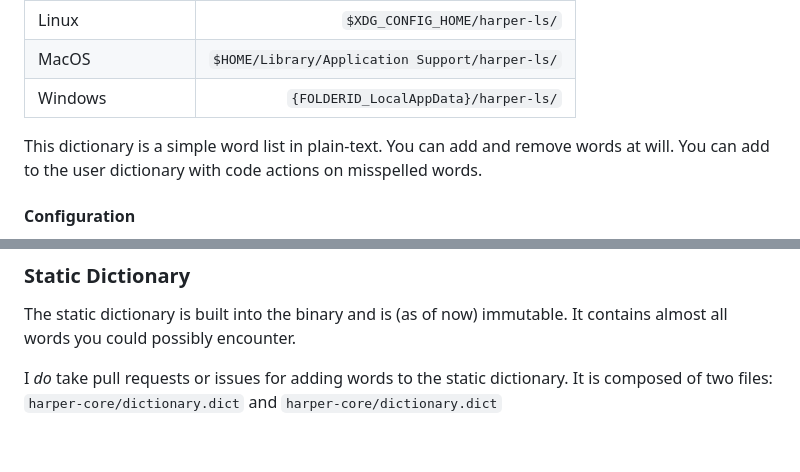
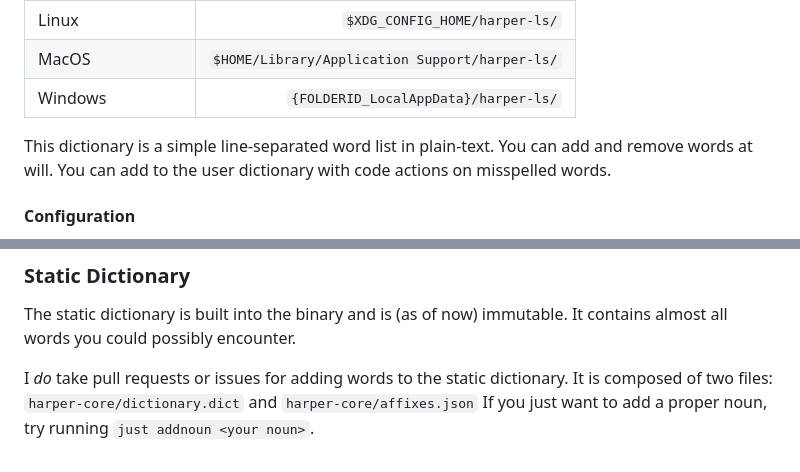
Before and after one commit to elijah-potter/harper, a Markdown page: harper-ls/README.md, 2 parts joined by grey strips. GitHub-like rendering.

Commit message:
fix: updated docs for `harper-ls` dictionaries

```diff
--- a/harper-ls/README.md
+++ b/harper-ls/README.md
@@ -45,7 +45,7 @@ Each user of `harper-ls` has their own dictionary, located in the following dire
 | MacOS            | `$HOME/Library/Application Support/harper-ls/` |
 | Windows          |           `{FOLDERID_LocalAppData}/harper-ls/` |
 
-This dictionary is a simple word list in plain-text.
+This dictionary is a simple line-separated word list in plain-text.
 You can add and remove words at will.
 You can add to the user dictionary with code actions on misspelled words.
 
@@ -147,4 +147,5 @@ The static dictionary is built into the binary and is (as of now) immutable.
 It contains almost all words you could possibly encounter.
 
 I _do_ take pull requests or issues for adding words to the static dictionary.
-It is composed of two files: `harper-core/dictionary.dict` and `harper-core/dictionary.dict`
+It is composed of two files: `harper-core/dictionary.dict` and `harper-core/affixes.json`
+If you just want to add a proper noun, try running `just addnoun <your noun>`.
```
